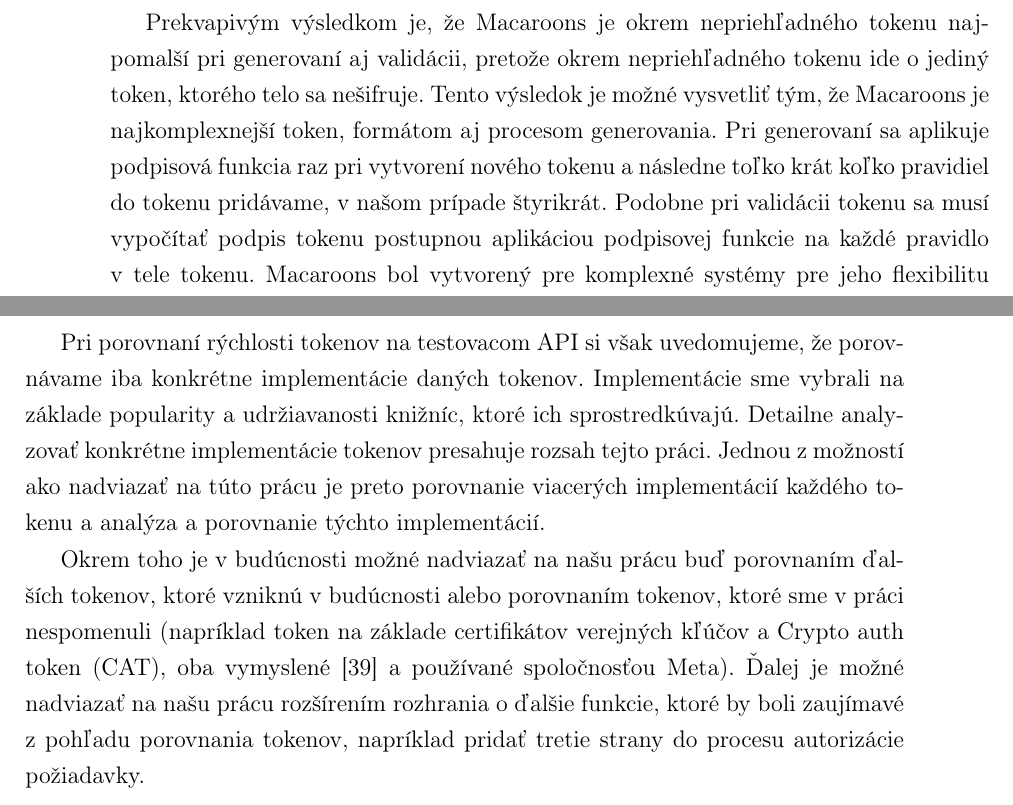
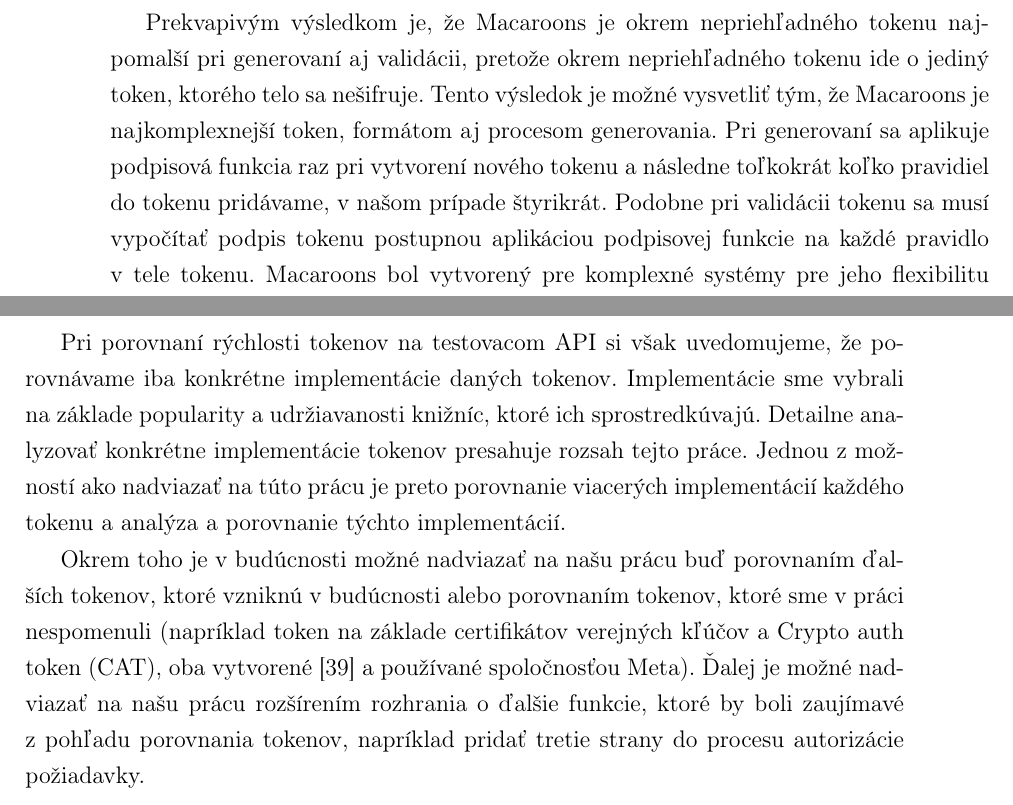
Before and after one commit to jitka1997/bachalor-thesis, a LaTeX thesis (praca/main.tex, which reads praca/chapter4.tex, praca/zaver.tex): two parts of pages 66 and 69 of 76, joined at a grey line, cut so that both start at the same text. Compiled offline with pdfLaTeX.

Commit message:
Final review

```diff
--- a/praca/chapter4.tex
+++ b/praca/chapter4.tex
@@ -239,7 +239,7 @@ Aj hodnoty plávajúcich priemerov nie sú úplne rovnomerné a nedá sa z nich
 
 Ako sme spomenuli už vyššie, nepriehľadný token je pre využívanie databázy výrazne pomalší ako ostatné tokeny. Konkrétne je v priemere v prípade generovania 8-30 krát pomalší a v prípade validácie 13-68 krát pomalší.
 
-Prekvapivým výsledkom je, že Macaroons je okrem nepriehľadného tokenu najpomalší pri generovaní aj validácii, pretože okrem nepriehľadného tokenu ide o jediný token, ktorého telo sa nešifruje. Tento výsledok je možné vysvetliť tým, že Macaroons je najkomplexnejší token, formátom aj procesom generovania. Pri generovaní sa aplikuje podpisová funkcia raz pri vytvorení nového tokenu a následne toľko krát koľko pravidiel do tokenu pridávame, v~našom prípade štyrikrát. Podobne pri validácii tokenu sa musí vypočítať podpis tokenu postupnou aplikáciou podpisovej funkcie na každé pravidlo v tele tokenu. Macaroons bol vytvorený pre komplexné systémy pre jeho flexibilitu spočívajúcu v možnosti pridávať pravidlá ľubovoľnou entitou a elegantného riešenia zapojenia tretích strán do autorizácie pomocou pravidiel tretích strán. Preto je pre jednoduchý systém, ako je nami implementované rozhranie, Macaroons nevhodný.
+Prekvapivým výsledkom je, že Macaroons je okrem nepriehľadného tokenu najpomalší pri generovaní aj validácii, pretože okrem nepriehľadného tokenu ide o jediný token, ktorého telo sa nešifruje. Tento výsledok je možné vysvetliť tým, že Macaroons je najkomplexnejší token, formátom aj procesom generovania. Pri generovaní sa aplikuje podpisová funkcia raz pri vytvorení nového tokenu a následne toľkokrát koľko pravidiel do tokenu pridávame, v~našom prípade štyrikrát. Podobne pri validácii tokenu sa musí vypočítať podpis tokenu postupnou aplikáciou podpisovej funkcie na každé pravidlo v tele tokenu. Macaroons bol vytvorený pre komplexné systémy pre jeho flexibilitu spočívajúcu v možnosti pridávať pravidlá ľubovoľnou entitou a elegantného riešenia zapojenia tretích strán do autorizácie pomocou pravidiel tretích strán. Preto je pre jednoduchý systém, ako je nami implementované rozhranie, Macaroons nevhodný.
 
 Zaujímavým pozorovaním je výrazné zrýchlenie validácie nepriehľadného tokenu a Branca tokenu oproti jeho generovaniu. Vyššie sme odôvodnili prečo pri všetkých tokenoch vidíme zrýchlenie validácie oproti generovaniu. V prípade týchto tokenov je ale zrýchlenie najvýraznejšie. V oboch prípadoch je takmer dvojnásobné. Rozhranie využíva jednoduchú súborovú databázu sqlite. Pri generovaní nepriehľadného tokenu sa teda pravdepodobne databáza načíta do operačnej pamäti z disku a ďalej pri validácii sa už číta iba z operačnej pamäte, ktorá je výrazne rýchlejšia.
 
--- a/praca/zaver.tex
+++ b/praca/zaver.tex
@@ -45,6 +45,6 @@ Hlavným cieľom práce bolo porovnať rôzne tokeny. Ako výsledok tohto porovn
     \end{center}
   \end{table}
 
-Pri porovnaní rýchlosti tokenov na testovacom API si však uvedomujeme, že porovnávame iba konkrétne implementácie daných tokenov. Implementácie sme vybrali na základe popularity a udržiavanosti knižníc, ktoré ich sprostredkúvajú. Detailne analyzovať konkrétne implementácie tokenov presahuje rozsah tejto práci. Jednou z možností ako nadviazať na túto prácu je preto porovnanie viacerých implementácií každého tokenu a analýza a porovnanie týchto implementácií.
+Pri porovnaní rýchlosti tokenov na testovacom API si však uvedomujeme, že porovnávame iba konkrétne implementácie daných tokenov. Implementácie sme vybrali na základe popularity a udržiavanosti knižníc, ktoré ich sprostredkúvajú. Detailne analyzovať konkrétne implementácie tokenov presahuje rozsah tejto práce. Jednou z možností ako nadviazať na túto prácu je preto porovnanie viacerých implementácií každého tokenu a analýza a porovnanie týchto implementácií.
 
-Okrem toho je v budúcnosti možné nadviazať na našu prácu buď porovnaním ďalších tokenov, ktoré vzniknú v budúcnosti alebo porovnaním tokenov, ktoré sme v práci nespomenuli (napríklad token na základe certifikátov verejných kľúčov a Crypto auth token (CAT), oba vymyslené \cite{fb_tokens} a používané spoločnosťou Meta). Ďalej je možné nadviazať na našu prácu rozšírením rozhrania o ďalšie funkcie, ktoré by boli zaujímavé z pohľadu porovnania tokenov, napríklad pridať tretie strany do procesu autorizácie požiadavky.
+Okrem toho je v budúcnosti možné nadviazať na našu prácu buď porovnaním ďalších tokenov, ktoré vzniknú v budúcnosti alebo porovnaním tokenov, ktoré sme v práci nespomenuli (napríklad token na základe certifikátov verejných kľúčov a Crypto auth token (CAT), oba vytvorené \cite{fb_tokens} a používané spoločnosťou Meta). Ďalej je možné nadviazať na našu prácu rozšírením rozhrania o ďalšie funkcie, ktoré by boli zaujímavé z pohľadu porovnania tokenov, napríklad pridať tretie strany do procesu autorizácie požiadavky.
```
Also changed, not shown: praca/chapter2.tex (+3 -3 lines), praca/chapter3.tex (+1 -1 lines), praca/main.pdf, simpleAPI/README.md, praca/chapter4.tex (2 more changed lines).
